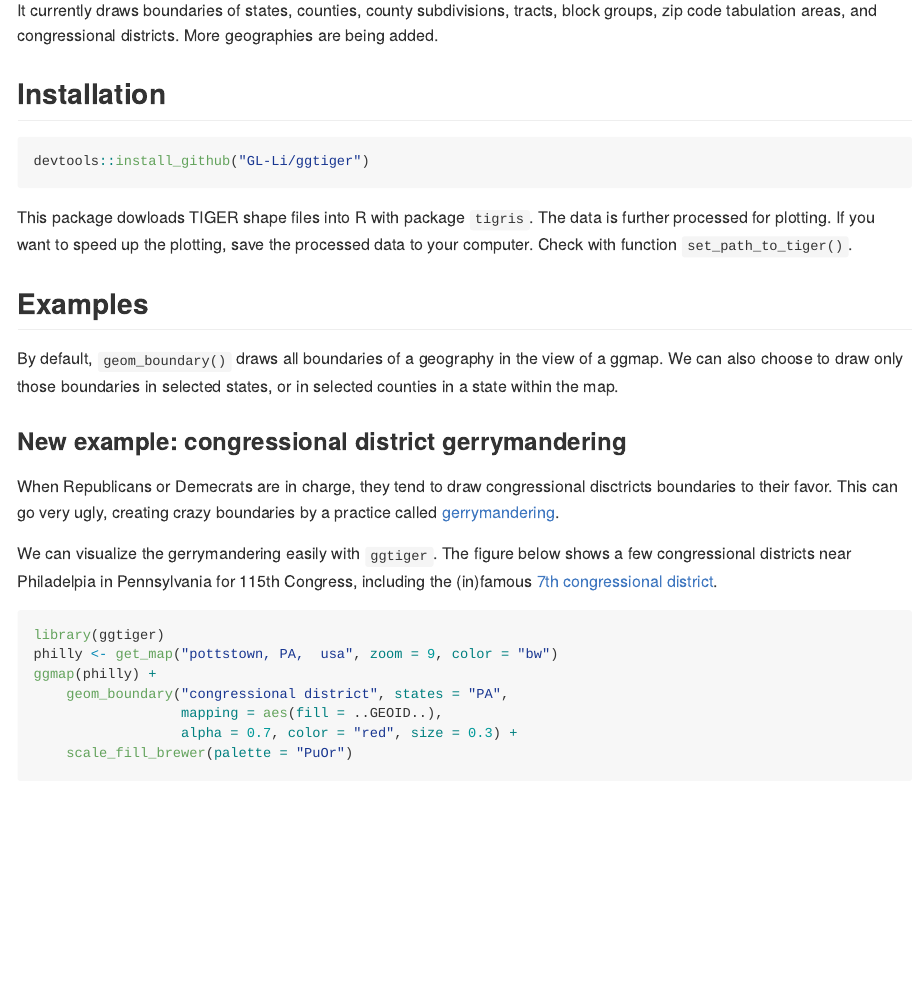
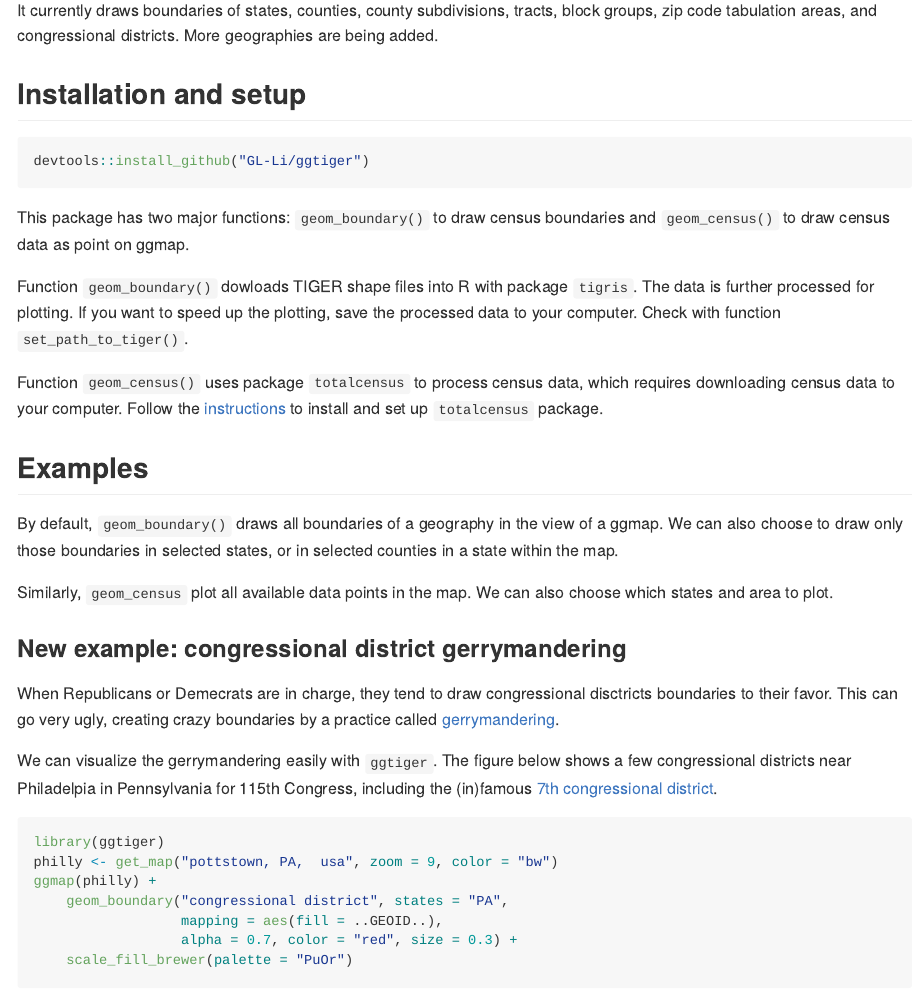
Before and after one commit to GL-Li/ggtiger, an R Markdown document (README.Rmd): the page in a window 1100 px wide, from 220 px down. The pictures show the output file README.md that the author committed with the source, drawn offline in the style of GitHub; badge pictures from the web are left out.

Commit message:
update README

````diff
--- a/README.Rmd
+++ b/README.Rmd
@@ -28,17 +28,22 @@ This package draws TIGER census boundaries on ggmap with a single function `geom
 It currently draws boundaries of states, counties, county subdivisions, tracts, block groups, zip code tabulation areas, and congressional districts. More geographies are being added.
 
 
-## Installation
+## Installation and setup
 
 ```{r eval = FALSE}
 devtools::install_github("GL-Li/ggtiger")
 ```
 
-This package dowloads TIGER shape files into R with package `tigris`. The data is further processed for plotting. If you want to speed up the plotting, save the processed data to your computer. Check with function `set_path_to_tiger()`.
+This package has two major functions: `geom_boundary()` to draw census boundaries and `geom_census()` to draw census data as point on ggmap.
 
+Function `geom_boundary()` dowloads TIGER shape files into R with package `tigris`. The data is further processed for plotting. If you want to speed up the plotting, save the processed data to your computer. Check with function `set_path_to_tiger()`.
+
+Function `geom_census()` uses package `totalcensus` to process census data, which requires downloading census data to your computer. Follow the [instructions](https://github.com/GL-Li/totalcensus) to install and set up `totalcensus` package.
 
 ## Examples
 By default, `geom_boundary()` draws all boundaries of a geography in the view of a ggmap. We can also choose to draw only those boundaries in selected states, or in selected counties in a state within the map.
+
+Similarly, `geom_census` plot all available data points in the map. We can also choose which states and area to plot.
 
 ### New example: congressional district gerrymandering
 When Republicans or Demecrats are in charge, they tend to draw congressional disctricts boundaries to their favor. This can go very ugly, creating crazy boundaries by a practice called [gerrymandering](https://en.wikipedia.org/wiki/Gerrymandering).
````
Also changed, not shown: README.md.
